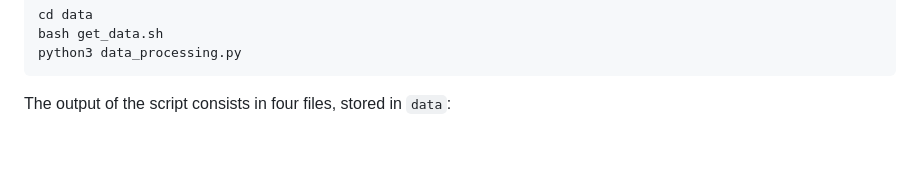
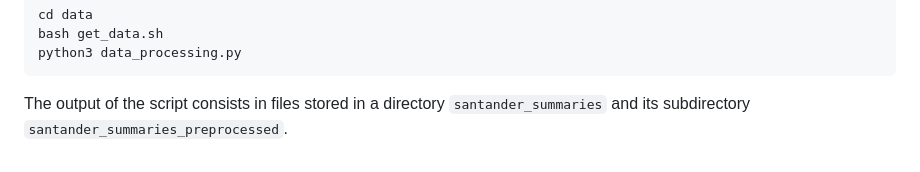
Before and after one commit to fraspass/gb-mep, a Markdown page: README.md, the part around the change. Rendered like a GitHub page.

````diff
--- a/README.md
+++ b/README.md
@@ -42,4 +42,4 @@ cd data
 bash get_data.sh
 python3 data_processing.py
 ```
-The output of the script consists in four files, stored in `data`:
+The output of the script consists in files stored in a directory `santander_summaries` and its subdirectory `santander_summaries_preprocessed`.
````
